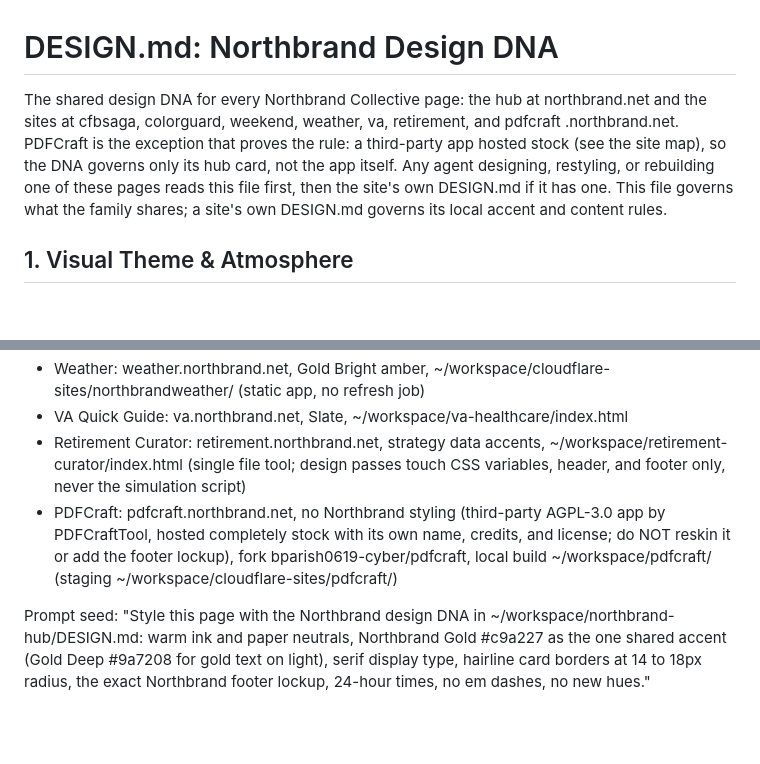
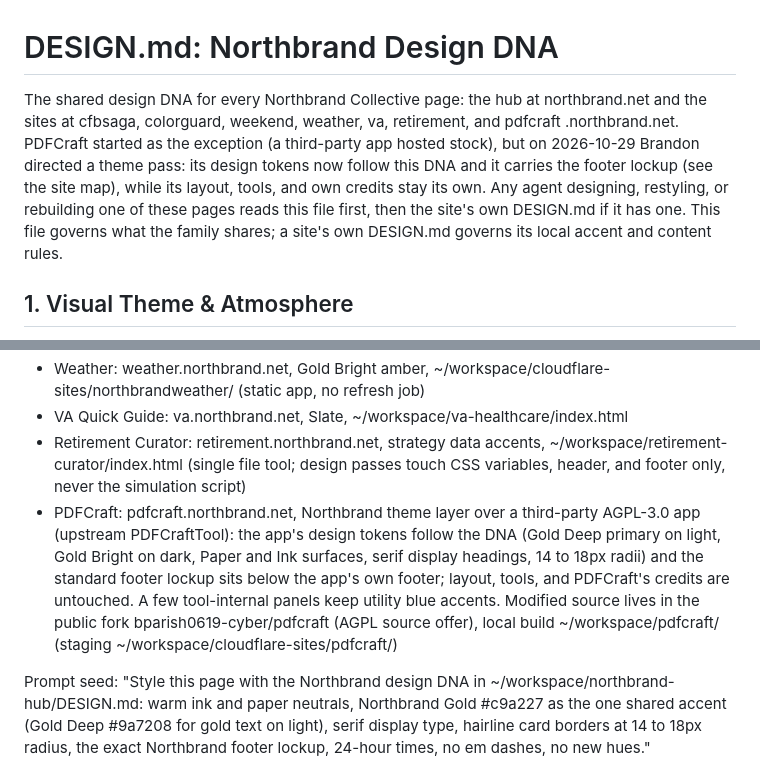
Before and after one commit to bparish0619-cyber/northbrand-hub, a Markdown page: DESIGN.md, 2 parts joined by grey strips. Rendered like a GitHub page; blank space fills up the shorter version.

Commit message:
PDFCraft now carries the DNA theme layer and lockup; hub groups recorded

```diff
--- a/DESIGN.md
+++ b/DESIGN.md
@@ -1,6 +1,6 @@
 # DESIGN.md: Northbrand Design DNA
 
-The shared design DNA for every Northbrand Collective page: the hub at northbrand.net and the sites at cfbsaga, colorguard, weekend, weather, va, retirement, and pdfcraft .northbrand.net. PDFCraft is the exception that proves the rule: a third-party app hosted stock (see the site map), so the DNA governs only its hub card, not the app itself. Any agent designing, restyling, or rebuilding one of these pages reads this file first, then the site's own DESIGN.md if it has one. This file governs what the family shares; a site's own DESIGN.md governs its local accent and content rules.
+The shared design DNA for every Northbrand Collective page: the hub at northbrand.net and the sites at cfbsaga, colorguard, weekend, weather, va, retirement, and pdfcraft .northbrand.net. PDFCraft started as the exception (a third-party app hosted stock), but on 2026-10-29 Brandon directed a theme pass: its design tokens now follow this DNA and it carries the footer lockup (see the site map), while its layout, tools, and own credits stay its own. Any agent designing, restyling, or rebuilding one of these pages reads this file first, then the site's own DESIGN.md if it has one. This file governs what the family shares; a site's own DESIGN.md governs its local accent and content rules.
 
 ## 1. Visual Theme & Atmosphere
 
@@ -99,6 +99,6 @@ Site map (project, public address, local accent, master):
 - Weather: weather.northbrand.net, Gold Bright amber, ~/workspace/cloudflare-sites/northbrandweather/ (static app, no refresh job)
 - VA Quick Guide: va.northbrand.net, Slate, ~/workspace/va-healthcare/index.html
 - Retirement Curator: retirement.northbrand.net, strategy data accents, ~/workspace/retirement-curator/index.html (single file tool; design passes touch CSS variables, header, and footer only, never the simulation script)
-- PDFCraft: pdfcraft.northbrand.net, no Northbrand styling (third-party AGPL-3.0 app by PDFCraftTool, hosted completely stock with its own name, credits, and license; do NOT reskin it or add the footer lockup), fork bparish0619-cyber/pdfcraft, local build ~/workspace/pdfcraft/ (staging ~/workspace/cloudflare-sites/pdfcraft/)
+- PDFCraft: pdfcraft.northbrand.net, Northbrand theme layer over a third-party AGPL-3.0 app (upstream PDFCraftTool): the app's design tokens follow the DNA (Gold Deep primary on light, Gold Bright on dark, Paper and Ink surfaces, serif display headings, 14 to 18px radii) and the standard footer lockup sits below the app's own footer; layout, tools, and PDFCraft's credits are untouched. A few tool-internal panels keep utility blue accents. Modified source lives in the public fork bparish0619-cyber/pdfcraft (AGPL source offer), local build ~/workspace/pdfcraft/ (staging ~/workspace/cloudflare-sites/pdfcraft/)
 
 Prompt seed: "Style this page with the Northbrand design DNA in ~/workspace/northbrand-hub/DESIGN.md: warm ink and paper neutrals, Northbrand Gold #c9a227 as the one shared accent (Gold Deep #9a7208 for gold text on light), serif display type, hairline card borders at 14 to 18px radius, the exact Northbrand footer lockup, 24-hour times, no em dashes, no new hues."
```
